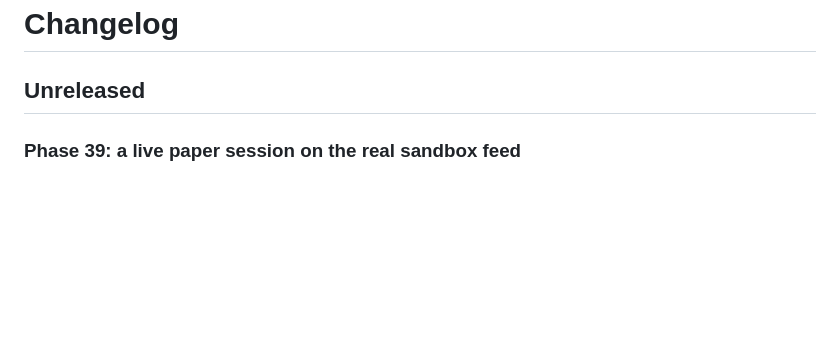
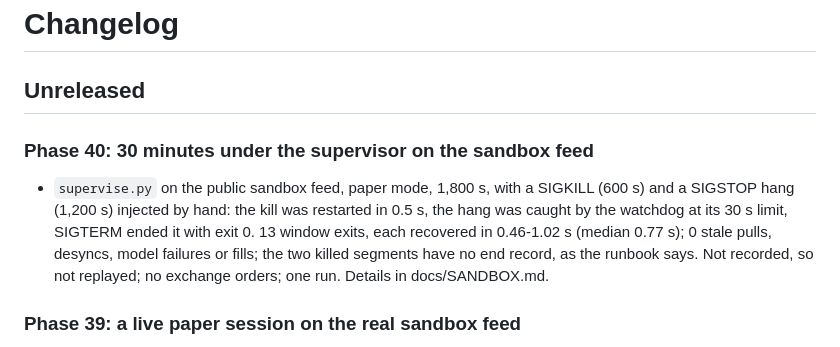
Before and after one commit to rxj0102/hft, a Markdown page: CHANGELOG.md, the part around the change. GitHub-like rendering; blank space fills up the shorter version.

```diff
--- a/CHANGELOG.md
+++ b/CHANGELOG.md
@@ -1,6 +1,10 @@
 # Changelog
 
 ## Unreleased
+
+### Phase 40: 30 minutes under the supervisor on the sandbox feed
+
+- `supervise.py` on the public sandbox feed, paper mode, 1,800 s, with a SIGKILL (600 s) and a SIGSTOP hang (1,200 s) injected by hand: the kill was restarted in 0.5 s, the hang was caught by the watchdog at its 30 s limit, SIGTERM ended it with exit 0. 13 window exits, each recovered in 0.46-1.02 s (median 0.77 s); 0 stale pulls, desyncs, model failures or fills; the two killed segments have no end record, as the runbook says. Not recorded, so not replayed; no exchange orders; one run. Details in docs/SANDBOX.md.
 
 ### Phase 39: a live paper session on the real sandbox feed
 
```
Also changed, not shown: docs/RUNBOOK.md (+1 -1 lines), docs/SANDBOX.md (+2 -0 lines).
